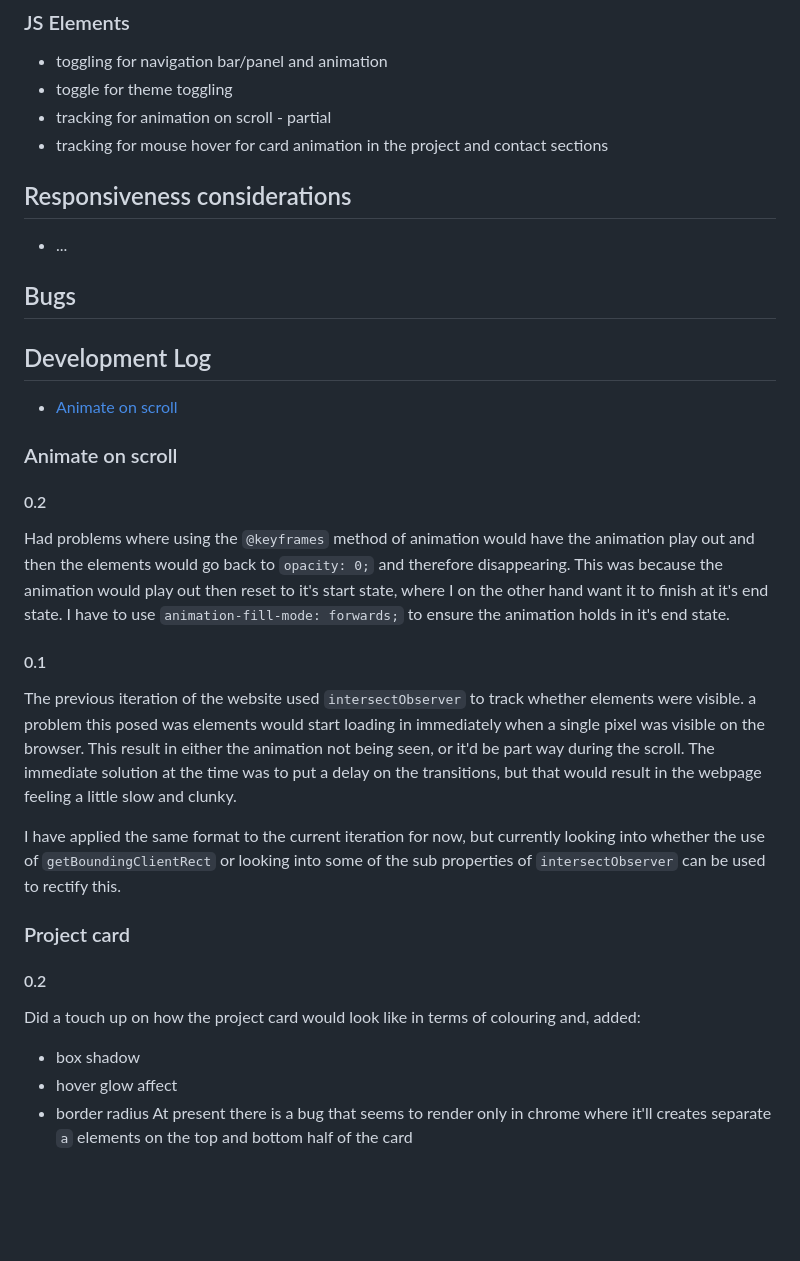
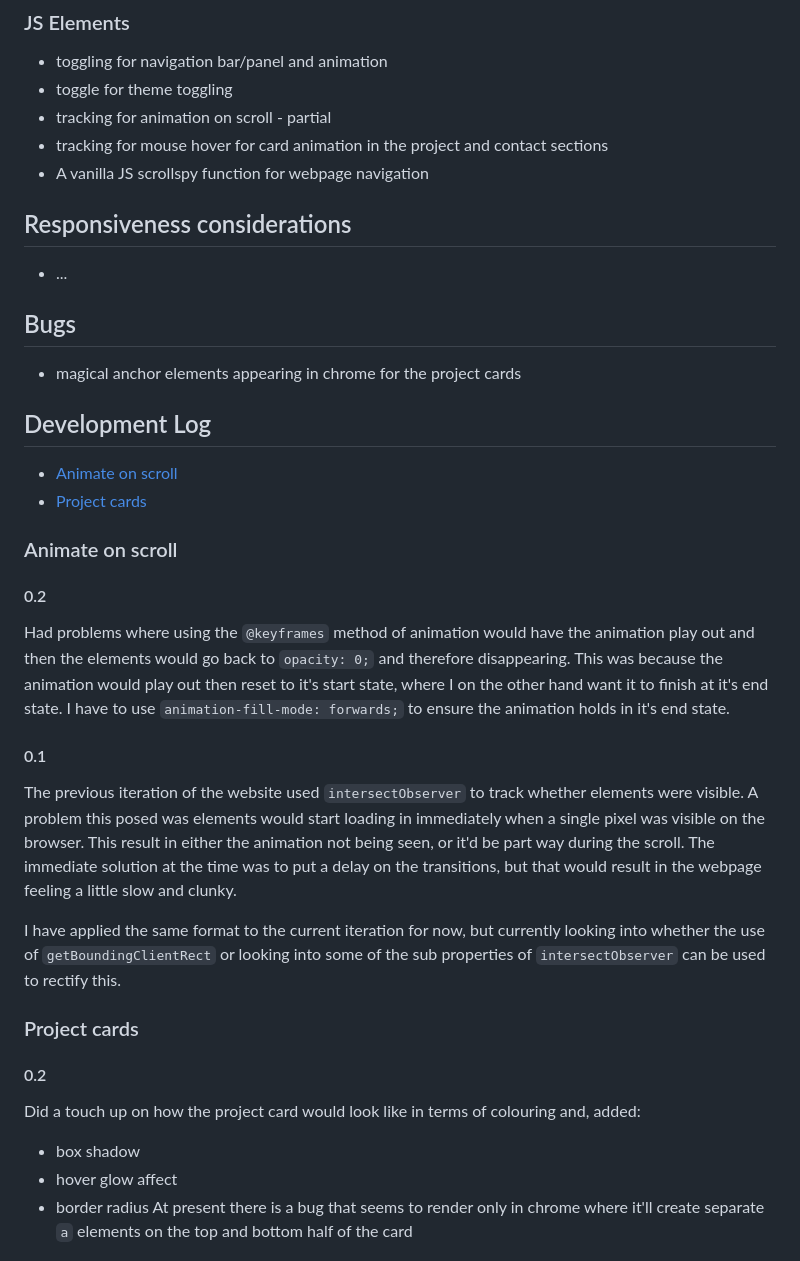
Before and after one commit to department19/department19.github.io, a Markdown page: README.md, the part around the change. Rendered like a GitHub page; blank space fills up the shorter version.

Commit message:
readme typo fix and navigation add

```diff
--- a/README.md
+++ b/README.md
@@ -33,33 +33,34 @@ short description here?
 - toggle for theme toggling
 - tracking for animation on scroll - partial
 - tracking for mouse hover for card animation in the project and contact sections
+- A vanilla JS scrollspy function for webpage navigation
 ## Responsiveness considerations
 - ...
 
 
 ## Bugs
-
+- magical anchor elements appearing in chrome for the project cards
 
 ## Development Log
 - [Animate on scroll](#Animate-on-scroll)
-
-
+- [Project cards](#project-cards)
 
 ### Animate on scroll
 #### 0.2
-Had problems where using the `@keyframes` method of animation would have the animation play out and then the elements would go back to `opacity: 0;` and therefore disappearing. This was because the animation would play out then reset to it's start state, where I on the other hand want it to finish at it's end state. I have to use `animation-fill-mode: forwards;` to ensure the animation holds in it's end state.
+Had problems where using the `@keyframes` method of animation would have the animation play out and then the elements would go back to `opacity: 0;` and therefore disappearing.
+This was because the animation would play out then reset to it's start state, where I on the other hand want it to finish at it's end state. I have to use `animation-fill-mode: forwards;` to ensure the animation holds in it's end state.
 #### 0.1
-The previous iteration of the website used `intersectObserver` to track whether elements were visible. a problem this posed was elements would start loading in immediately when a single pixel was visible on the browser. This result in either the animation not being seen, or it'd be part way during the scroll. The immediate solution at the time was to put a delay on the transitions, but that would result in the webpage feeling a little slow and clunky.
+The previous iteration of the website used `intersectObserver` to track whether elements were visible. A problem this posed was elements would start loading in immediately when a single pixel was visible on the browser. This result in either the animation not being seen, or it'd be part way during the scroll. The immediate solution at the time was to put a delay on the transitions, but that would result in the webpage feeling a little slow and clunky.
 
 I have applied the same format to the current iteration for now, but currently looking into whether the use of `getBoundingClientRect` or looking into some of the sub properties of `intersectObserver` can be used to rectify this.
 
-### Project card
+### Project cards
 #### 0.2
 Did a touch up on how the project card would look like in terms of colouring and, added:
 - box shadow
 - hover glow affect
 - border radius
-At present there is a bug that seems to render only in chrome where it'll creates separate `a` elements on the top and bottom half of the card
+At present there is a bug that seems to render only in chrome where it'll create separate `a` elements on the top and bottom half of the card
 <img src="assets/readme/Pasted_image_20231018164846.png"/>
 whereas the source html is structured as such
 <img src="assets/readme/Pasted_image_20231018165448.png"/>
```
